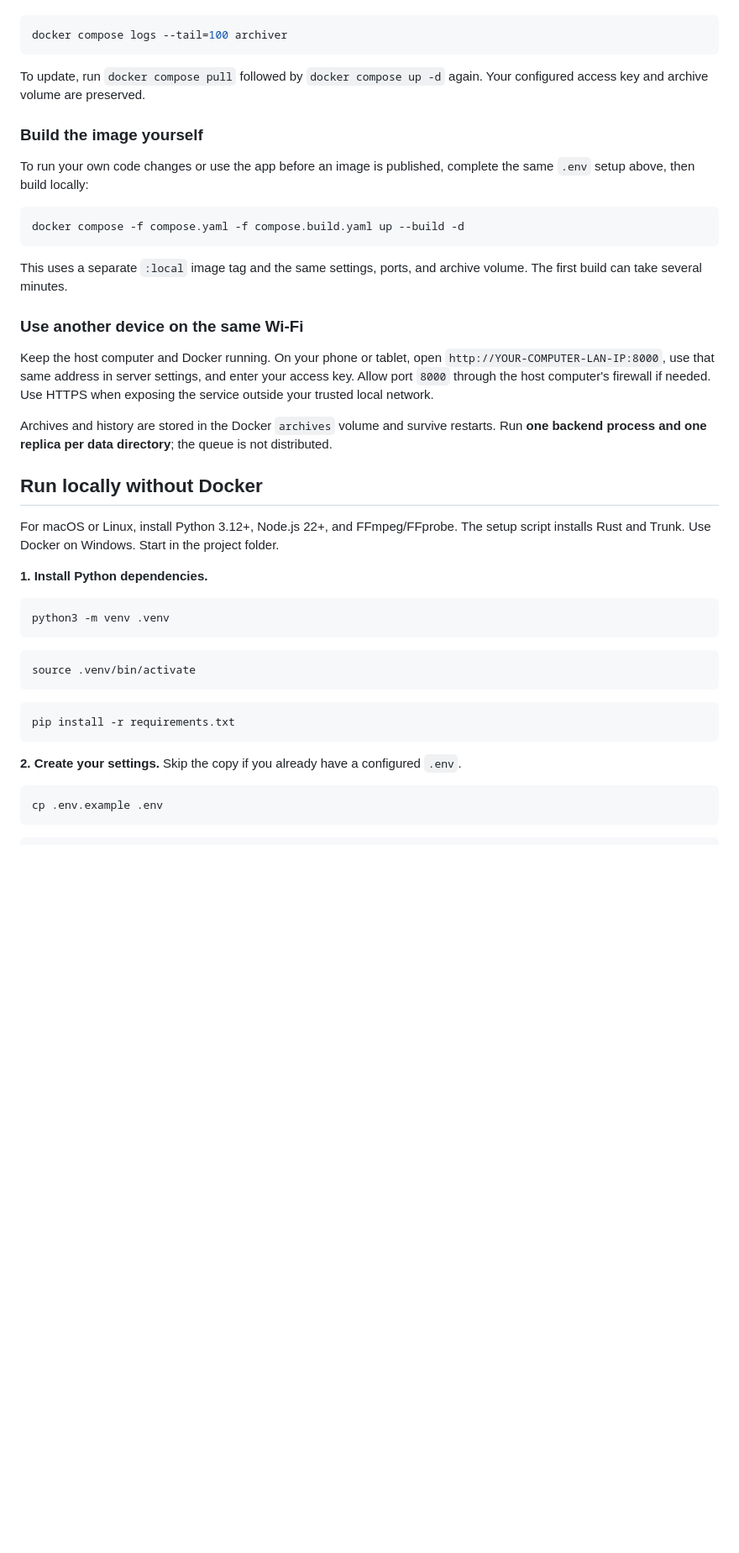
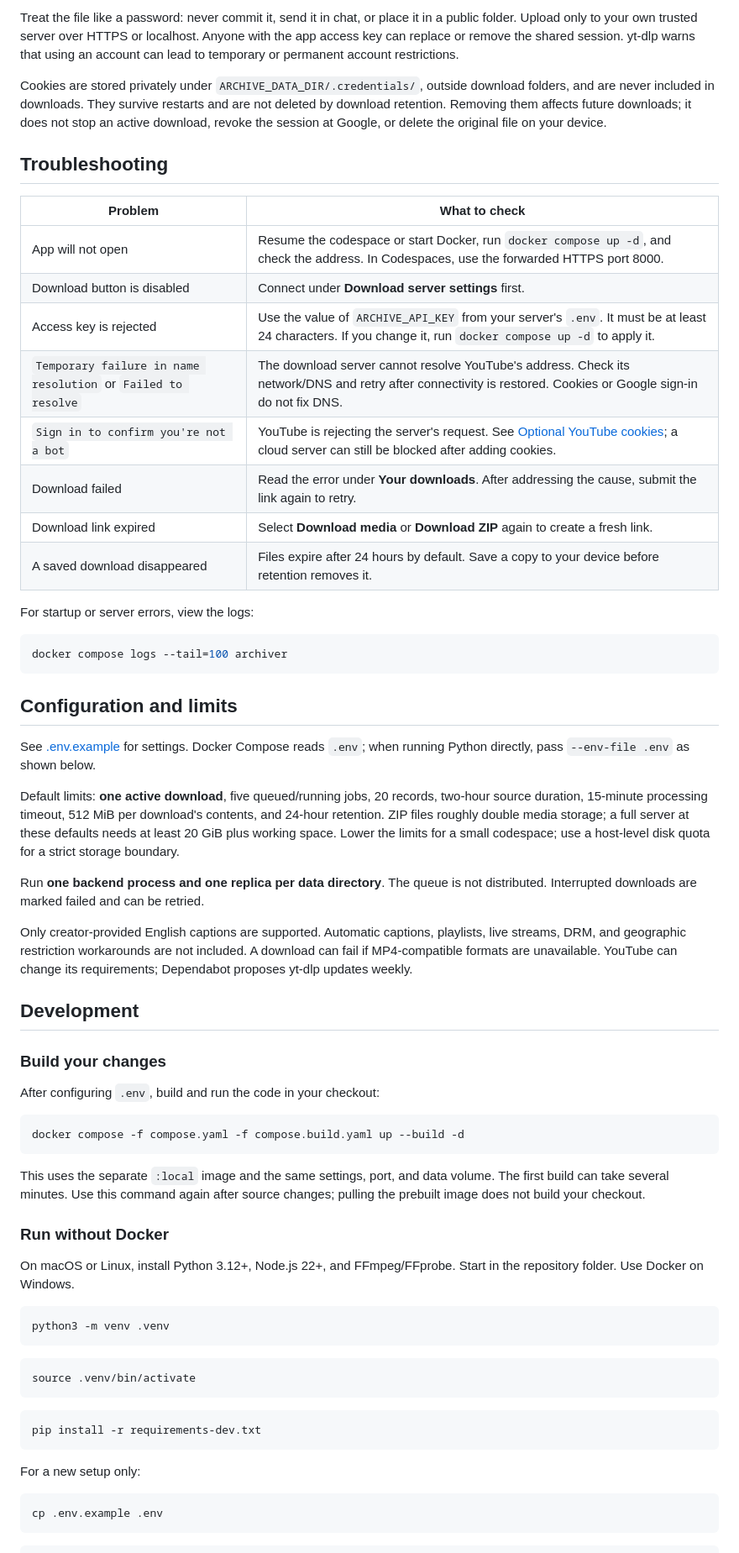
Before and after one commit to DisabledAbel/EasyYouTubeVideoDownloader, a Markdown page: README.md, the part around one of its changes. Shown at 84% size. Drawn GitHub-style; blank space fills up the shorter version.

````diff
--- a/README.md
+++ b/README.md
@@ -69,31 +141,51 @@ If startup fails, view the logs:
+Treat the file like a password: never commit it, send it in chat, or place it in a public folder. Upload only to your own trusted server over HTTPS or localhost. Anyone with the app access key can replace or remove the shared session. yt-dlp warns that using an account can lead to temporary or permanent account restrictions.
+
+Cookies are stored privately under `ARCHIVE_DATA_DIR/.credentials/`, outside download folders, and are never included in downloads. They survive restarts and are not deleted by download retention. Removing them affects future downloads; it does not stop an active download, revoke the session at Google, or delete the original file on your device.
+
+## Troubleshooting
+
+| Problem | What to check |
+| --- | --- |
+| App will not open | Resume the codespace or start Docker, run `docker compose up -d`, and check the address. In Codespaces, use the forwarded HTTPS port 8000. |
+| Download button is disabled | Connect under **Download server settings** first. |
+| Access key is rejected | Use the value of `ARCHIVE_API_KEY` from your server's `.env`. It must be at least 24 characters. If you change it, run `docker compose up -d` to apply it. |
+| `Temporary failure in name resolution` or `Failed to resolve` | The download server cannot resolve YouTube's address. Check its network/DNS and retry after connectivity is restored. Cookies or Google sign-in do not fix DNS. |
+| `Sign in to confirm you're not a bot` | YouTube is rejecting the server's request. See [Optional YouTube cookies](#optional-youtube-cookies); a cloud server can still be blocked after adding cookies. |
+| Download failed | Read the error under **Your downloads**. After addressing the cause, submit the link again to retry. |
+| Download link expired | Select **Download media** or **Download ZIP** again to create a fresh link. |
+| A saved download disappeared | Files expire after 24 hours by default. Save a copy to your device before retention removes it. |
+
+For startup or server errors, view the logs:
 
 ```bash
 docker compose logs --tail=100 archiver
 ```
 
-To update, run `docker compose pull` followed by `docker compose up -d` again. Your configured access key and archive volume are preserved.
+## Configuration and limits
 
-### Build the image yourself
+See [.env.example](.env.example) for settings. Docker Compose reads `.env`; when running Python directly, pass `--env-file .env` as shown below.
 
-To run your own code changes or use the app before an image is published, complete the same `.env` setup above, then build locally:
+Default limits: **one active download**, five queued/running jobs, 20 records, two-hour source duration, 15-minute processing timeout, 512 MiB per download's contents, and 24-hour retention. ZIP files roughly double media storage; a full server at these defaults needs at least 20 GiB plus working space. Lower the limits for a small codespace; use a host-level disk quota for a strict storage boundary.
+
+Run **one backend process and one replica per data directory**. The queue is not distributed. Interrupted downloads are marked failed and can be retried.
+
+Only creator-provided English captions are supported. Automatic captions, playlists, live streams, DRM, and geographic restriction workarounds are not included. A download can fail if MP4-compatible formats are unavailable. YouTube can change its requirements; Dependabot proposes yt-dlp updates weekly.
+
+## Development
+
+### Build your changes
+
+After configuring `.env`, build and run the code in your checkout:
 
 ```bash
 docker compose -f compose.yaml -f compose.build.yaml up --build -d
 ```
 
-This uses a separate `:local` image tag and the same settings, ports, and archive volume. The first build can take several minutes.
+This uses the separate `:local` image and the same settings, port, and data volume. The first build can take several minutes. Use this command again after source changes; pulling the prebuilt image does not build your checkout.
 
-### Use another device on the same Wi-Fi
+### Run without Docker
 
-Keep the host computer and Docker running. On your phone or tablet, open `http://YOUR-COMPUTER-LAN-IP:8000`, use that same address in server settings, and enter your access key. Allow port `8000` through the host computer's firewall if needed. Use HTTPS when exposing the service outside your trusted local network.
-
-Archives and history are stored in the Docker `archives` volume and survive restarts. Run **one backend process and one replica per data directory**; the queue is not distributed.
-
-## Run locally without Docker
-
-For macOS or Linux, install Python 3.12+, Node.js 22+, and FFmpeg/FFprobe. The setup script installs Rust and Trunk. Use Docker on Windows. Start in the project folder.
-
-**1. Install Python dependencies.**
+On macOS or Linux, install Python 3.12+, Node.js 22+, and FFmpeg/FFprobe. Start in the repository folder. Use Docker on Windows.
 
 ```bash
 python3 -m venv .venv
@@ -104,10 +196,10 @@ source .venv/bin/activate
 ```
 
 ```bash
-pip install -r requirements.txt
+pip install -r requirements-dev.txt
 ```
 
-**2. Create your settings.** Skip the copy if you already have a configured `.env`.
+For a new setup only:
 
 ```bash
 cp .env.example .env
````
Also changed, not shown: other parts of README.md (+108 -100 lines).
